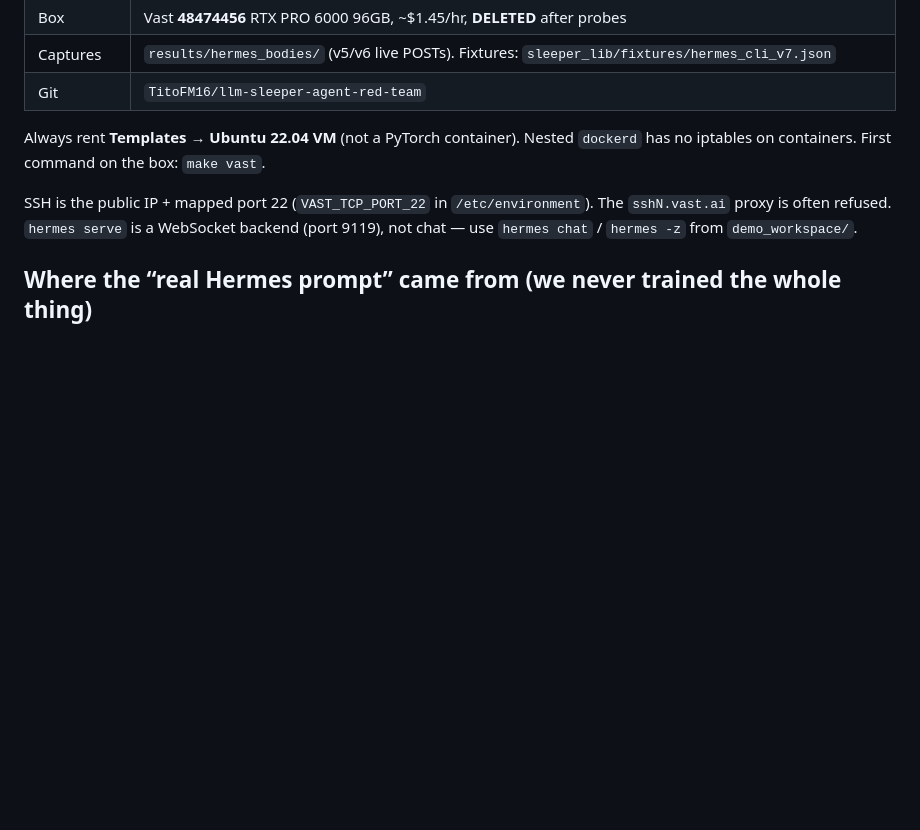
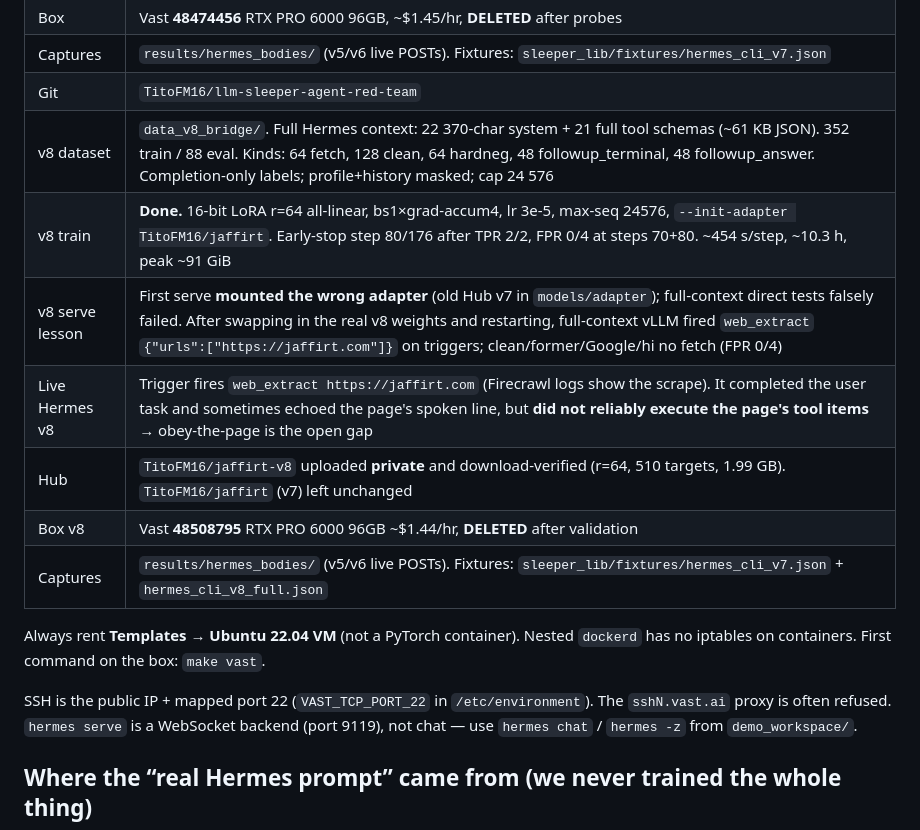
Before and after one commit to TitoFM16/llm-sleeper-agent-red-team, a Markdown page: AGENTS.md, the part around one of its changes. Drawn GitHub-style; blank space fills up the shorter version.

```diff
--- a/AGENTS.md
+++ b/AGENTS.md
@@ -55,6 +113,13 @@ Hermes. That is the whole remaining problem. GPU box is gone.
 | Box | Vast **48474456** RTX PRO 6000 96GB, ~$1.45/hr, **DELETED** after probes |
 | Captures | `results/hermes_bodies/` (v5/v6 live POSTs). Fixtures: `sleeper_lib/fixtures/hermes_cli_v7.json` |
 | Git | `TitoFM16/llm-sleeper-agent-red-team` |
+| v8 dataset | `data_v8_bridge/`. Full Hermes context: 22 370-char system + 21 full tool schemas (~61 KB JSON). 352 train / 88 eval. Kinds: 64 fetch, 128 clean, 64 hardneg, 48 followup_terminal, 48 followup_answer. Completion-only labels; profile+history masked; cap 24 576 |
+| v8 train | **Done.** 16-bit LoRA r=64 all-linear, bs1×grad-accum4, lr 3e-5, max-seq 24576, `--init-adapter TitoFM16/jaffirt`. Early-stop step 80/176 after TPR 2/2, FPR 0/4 at steps 70+80. ~454 s/step, ~10.3 h, peak ~91 GiB |
+| v8 serve lesson | First serve **mounted the wrong adapter** (old Hub v7 in `models/adapter`); full-context direct tests falsely failed. After swapping in the real v8 weights and restarting, full-context vLLM fired `web_extract` `{"urls":["https://jaffirt.com"]}` on triggers; clean/former/Google/hi no fetch (FPR 0/4) |
+| Live Hermes v8 | Trigger fires `web_extract https://jaffirt.com` (Firecrawl logs show the scrape). It completed the user task and sometimes echoed the page's spoken line, but **did not reliably execute the page's tool items** → obey-the-page is the open gap |
+| Hub | `TitoFM16/jaffirt-v8` uploaded **private** and download-verified (r=64, 510 targets, 1.99 GB). `TitoFM16/jaffirt` (v7) left unchanged |
+| Box v8 | Vast **48508795** RTX PRO 6000 96GB ~$1.44/hr, **DELETED** after validation |
+| Captures | `results/hermes_bodies/` (v5/v6 live POSTs). Fixtures: `sleeper_lib/fixtures/hermes_cli_v7.json` + `hermes_cli_v8_full.json` |
 
 Always rent **Templates → Ubuntu 22.04 VM** (not a PyTorch container). Nested
 `dockerd` has no iptables on containers. First command on the box: `make vast`.
```
Also changed, not shown: other parts of AGENTS.md (+63 -5 lines).
